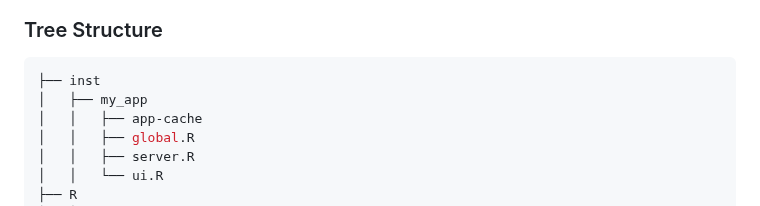
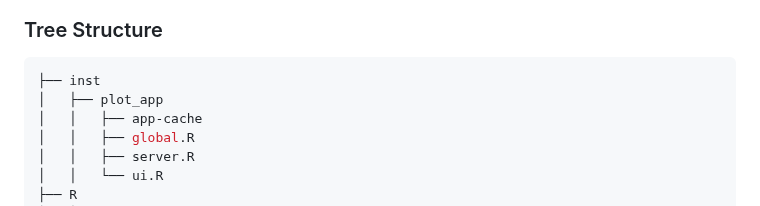
Before and after one commit to berserkhmdvhb/aiinsurance, a Markdown page: README.md, the part around the change. Rendered like a GitHub page.

````diff
--- a/README.md
+++ b/README.md
@@ -137,7 +137,7 @@ Although the shiny App could be based on `targets`, since I wanted the shiny app
 
 ```bash
 ├── inst
-│   ├── my_app
+│   ├── plot_app
 │   │   ├── app-cache
 │   │   ├── global.R
 │   │   ├── server.R
````
